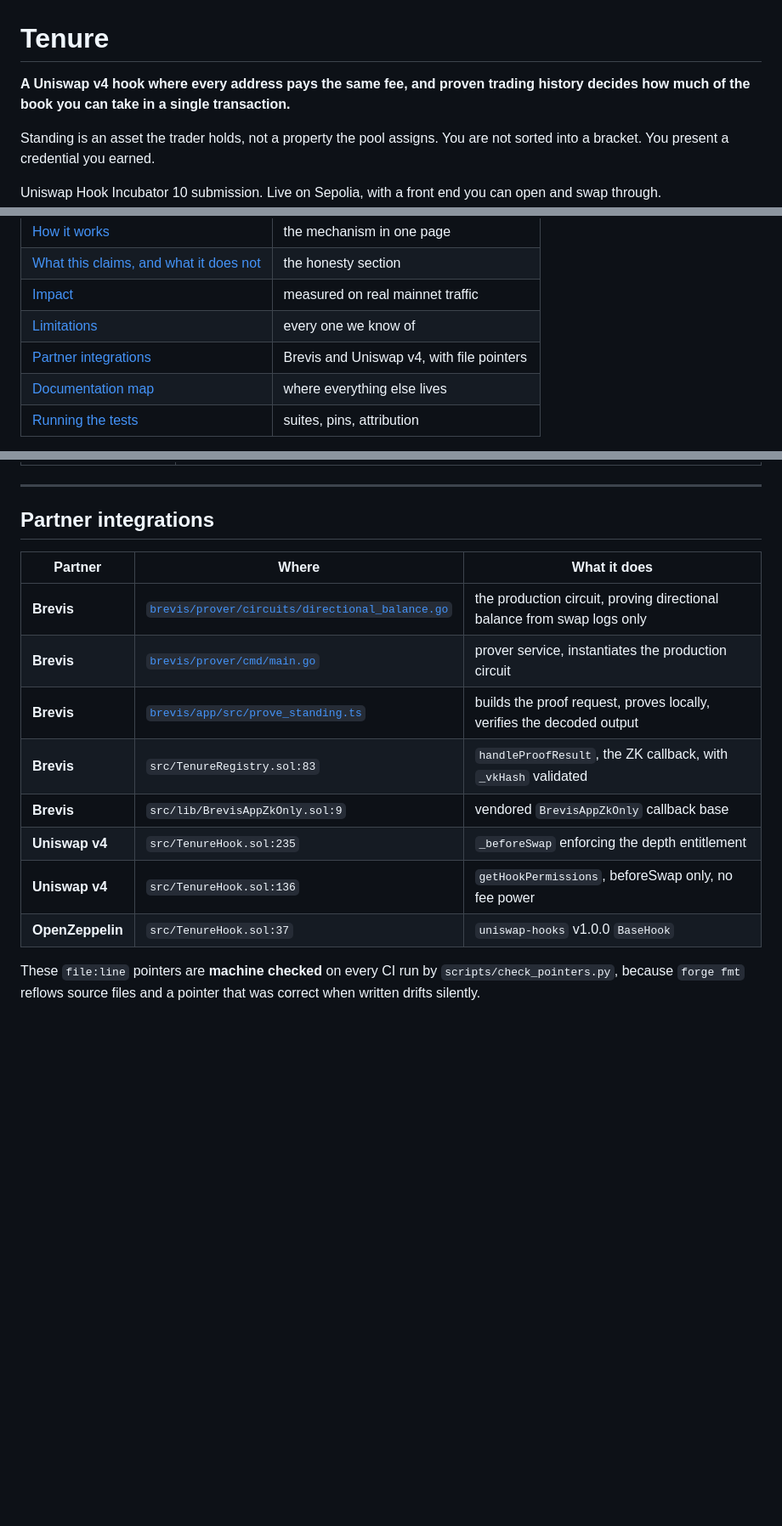
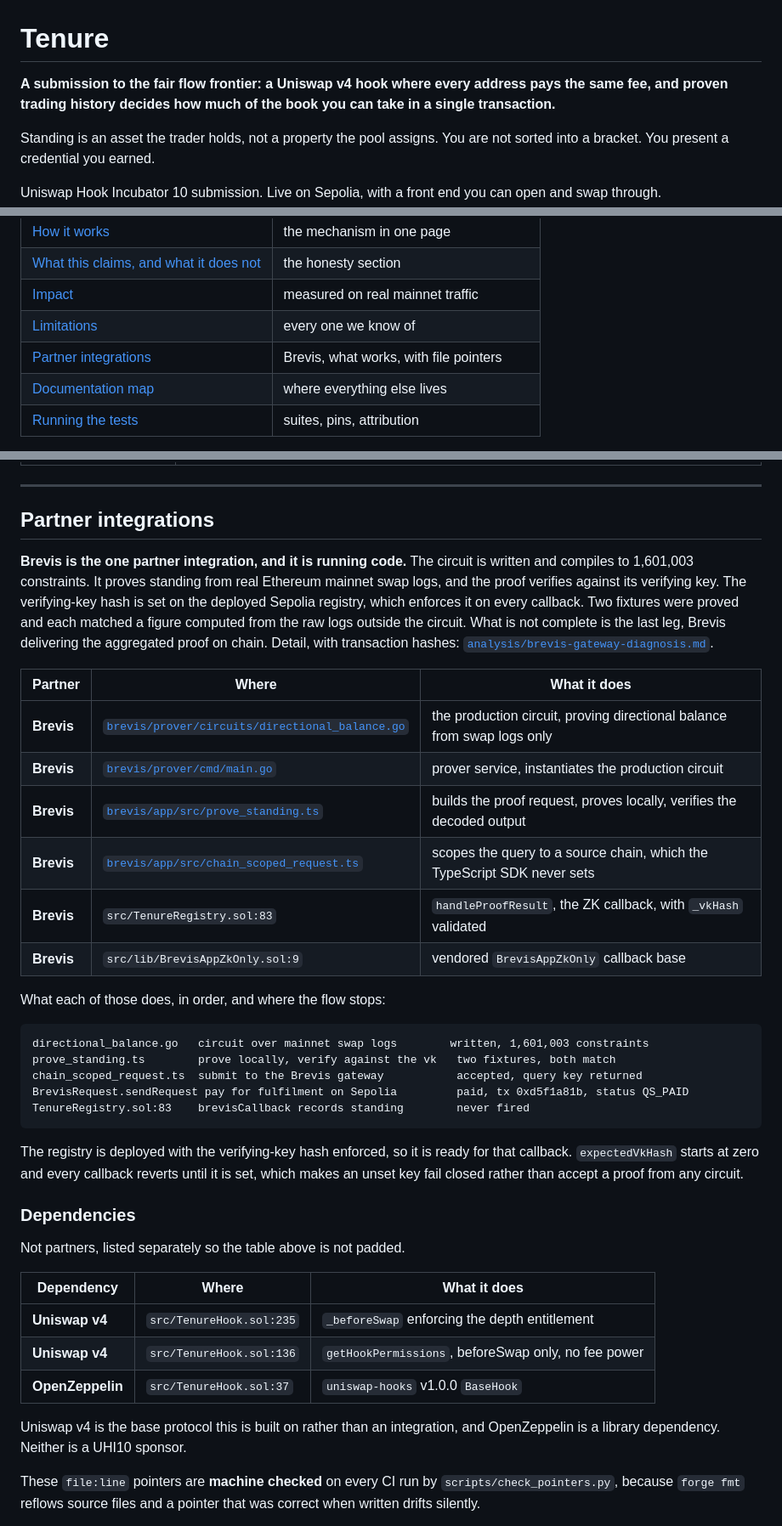
Before and after one commit to Manuel-dev01/tenure-hook, a Markdown page: README.md, 3 parts joined by grey strips. Shown at 85% size. Drawn GitHub-style; blank space fills up the shorter version.

Commit message:
Lead the partner section with what works, and split out dependencies
Four corrections, none to the mechanism.

The partner table listed Brevis, Uniswap v4 and OpenZeppelin together. v4 is the
base protocol and OpenZeppelin is a library; neither is a UHI10 sponsor, and
listing them as partners pads a table whose value is that every row is load
bearing. Brevis now stands alone, with dependencies in their own table below.

The partner section also opened straight into a file table, so a reader skimming
for whether the integration is real had to reconstruct that from pointers. It now
opens with the working scope stated plainly: circuit written, proof generated from
real mainnet logs, verified against the verifying key, verifying-key hash set and
enforced on the deployed registry. Only the last leg, Brevis delivering the
aggregated proof, is incomplete. Same facts as before, in the order that answers
the question actually being asked. A five-line trace shows exactly where the flow
stops.

The limitations row said "delivery did not complete", which reads as though the
integration might be theoretical. It now names each step that works before naming
the one that does not, and cites the 47-minute measurement rather than implying
something unbounded.

Finally the opening line names the theme, the fair flow frontier.

The test count was checked against `forge test --isolate` rather than against
memory: 44 across four suites, which is what the README already said.

````diff
--- a/README.md
+++ b/README.md
@@ -1,7 +1,7 @@
 # Tenure
 
-**A Uniswap v4 hook where every address pays the same fee, and proven trading history decides how
-much of the book you can take in a single transaction.**
+**A submission to the fair flow frontier: a Uniswap v4 hook where every address pays the same fee,
+and proven trading history decides how much of the book you can take in a single transaction.**
 
 Standing is an asset the trader holds, not a property the pool assigns. You are not sorted into a
 bracket. You present a credential you earned.
@@ -28,7 +28,7 @@ through.
 | [What this claims, and what it does not](#what-this-claims-and-what-it-does-not) | the honesty section |
 | [Impact](#impact-measured-on-15804-real-mainnet-swaps) | measured on real mainnet traffic |
 | [Limitations](#limitations) | every one we know of |
-| [Partner integrations](#partner-integrations) | Brevis and Uniswap v4, with file pointers |
+| [Partner integrations](#partner-integrations) | Brevis, what works, with file pointers |
 | [Documentation map](#documentation-map) | where everything else lives |
 | [Running the tests](#running-the-tests) | suites, pins, attribution |
 
@@ -215,16 +215,49 @@ Every one we know of, stated here rather than left to be found.
 
 ## Partner integrations
 
+**Brevis is the one partner integration, and it is running code.** The circuit is written and
+compiles to 1,601,003 constraints. It proves standing from real Ethereum mainnet swap logs, and the
+proof verifies against its verifying key. The verifying-key hash is set on the deployed Sepolia
+registry, which enforces it on every callback. Two fixtures were proved and each matched a figure
+computed from the raw logs outside the circuit. What is not complete is the last leg, Brevis
+delivering the aggregated proof on chain. Detail, with transaction hashes:
+[`analysis/brevis-gateway-diagnosis.md`](analysis/brevis-gateway-diagnosis.md).
+
 | Partner | Where | What it does |
 |---|---|---|
 | **Brevis** | [`brevis/prover/circuits/directional_balance.go`](brevis/prover/circuits/directional_balance.go) | the production circuit, proving directional balance from swap logs only |
 | **Brevis** | [`brevis/prover/cmd/main.go`](brevis/prover/cmd/main.go) | prover service, instantiates the production circuit |
 | **Brevis** | [`brevis/app/src/prove_standing.ts`](brevis/app/src/prove_standing.ts) | builds the proof request, proves locally, verifies the decoded output |
+| **Brevis** | [`brevis/app/src/chain_scoped_request.ts`](brevis/app/src/chain_scoped_request.ts) | scopes the query to a source chain, which the TypeScript SDK never sets |
 | **Brevis** | `src/TenureRegistry.sol:83` | `handleProofResult`, the ZK callback, with `_vkHash` validated |
 | **Brevis** | `src/lib/BrevisAppZkOnly.sol:9` | vendored `BrevisAppZkOnly` callback base |
+
+What each of those does, in order, and where the flow stops:
+
+```
+directional_balance.go   circuit over mainnet swap logs        written, 1,601,003 constraints
+prove_standing.ts        prove locally, verify against the vk   two fixtures, both match
+chain_scoped_request.ts  submit to the Brevis gateway           accepted, query key returned
+BrevisRequest.sendRequest pay for fulfilment on Sepolia         paid, tx 0xd5f1a81b, status QS_PAID
+TenureRegistry.sol:83    brevisCallback records standing        never fired
+```
+
+The registry is deployed with the verifying-key hash enforced, so it is ready for that callback.
+`expectedVkHash` starts at zero and every callback reverts until it is set, which makes an unset key
+fail closed rather than accept a proof from any circuit.
+
+### Dependencies
+
+Not partners, listed separately so the table above is not padded.
+
+| Dependency | Where | What it does |
+|---|---|---|
 | **Uniswap v4** | `src/TenureHook.sol:235` | `_beforeSwap` enforcing the depth entitlement |
 | **Uniswap v4** | `src/TenureHook.sol:136` | `getHookPermissions`, beforeSwap only, no fee power |
 | **OpenZeppelin** | `src/TenureHook.sol:37` | `uniswap-hooks` v1.0.0 `BaseHook` |
+
+Uniswap v4 is the base protocol this is built on rather than an integration, and OpenZeppelin is a
+library dependency. Neither is a UHI10 sponsor.
 
 These `file:line` pointers are **machine checked** on every CI run by `scripts/check_pointers.py`,
 because `forge fmt` reflows source files and a pointer that was correct when written drifts
````
Also changed, not shown: other parts of README.md (+1 -1 lines).
